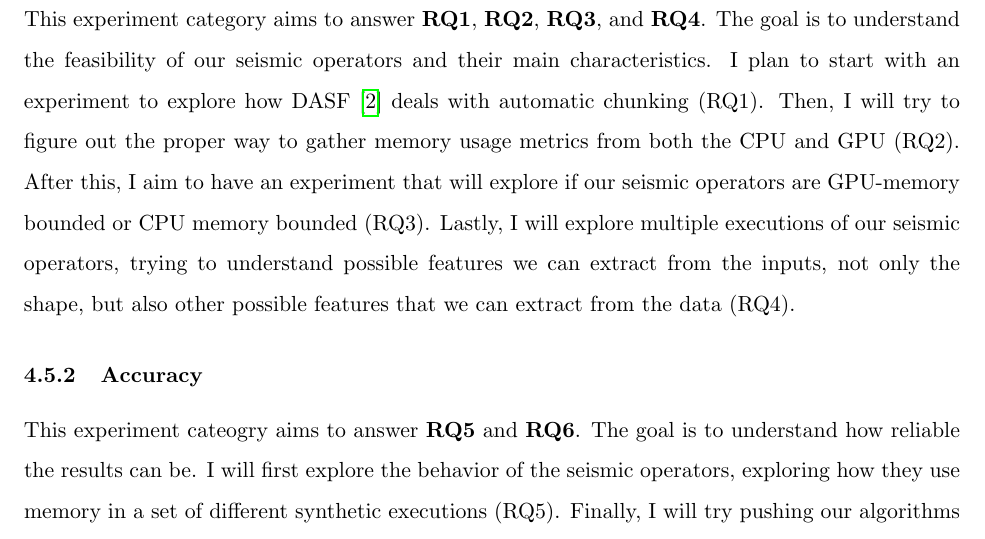
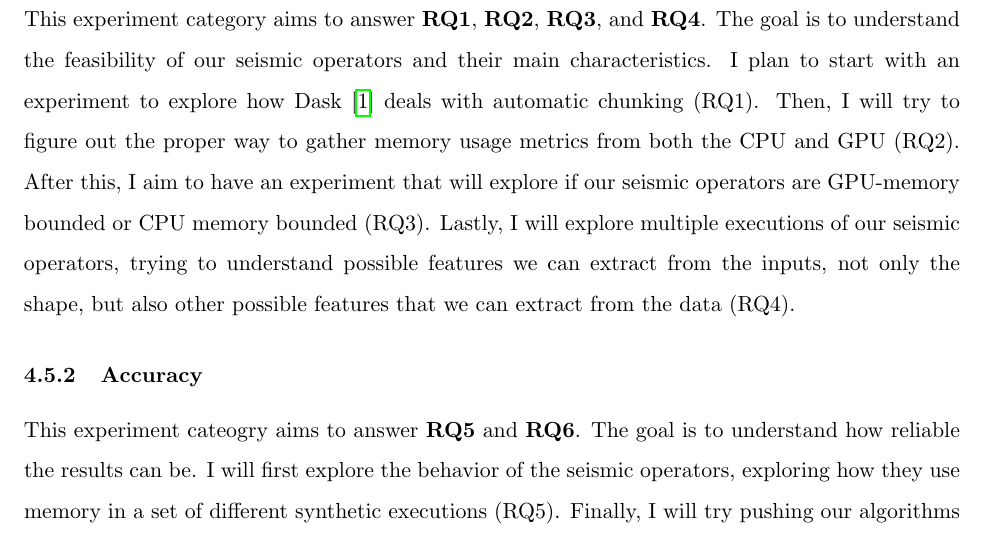
Before and after one commit to delucca-archive/dwsr-eqm, a LaTeX document (main.tex, which reads chapters/4.5-research-questions-and-methodology.tex): part of page 16 of 19, cut so that both start at the same text. Compiled offline with pdfLaTeX.

Commit message:
fix: fixes typo

```diff
--- a/chapters/4.5-research-questions-and-methodology.tex
+++ b/chapters/4.5-research-questions-and-methodology.tex
@@ -16,7 +16,7 @@ Table~\ref{tab:research-questions} summarizes the research questions and their r
     \begin{tabular}{@{}|l|l|l|@{} }
       \toprule
       \multicolumn{1}{|c|}{\textbf{\#}} & \textbf{Question}                                                            & \textbf{Category} \\ \midrule
-      RQ1                               & How \ac{DASF}~\cite{dasf} deals with automatic chunking?                     & Feasibility       \\ \midrule
+      RQ1                               & How Dask~\cite{dask} deals with automatic chunking?                     & Feasibility       \\ \midrule
       RQ2                               & What is the optimal way of gathering memory-usage data?                      & Feasibility       \\ \midrule
       RQ3                               & Are seismic tensorial algorithms memory bounded by the \ac{CPU} or \ac{GPU}? & Feasibility       \\ \midrule
       RQ4                               & Which features do we need to extract from the input data?                    & Feasibility       \\ \midrule
@@ -32,7 +32,7 @@ Table~\ref{tab:research-questions} summarizes the research questions and their r
 
 This experiment category aims to answer \textbf{RQ1}, \textbf{RQ2}, \textbf{RQ3}, and \textbf{RQ4}.
 The goal is to understand the feasibility of our seismic operators and their main characteristics.
-I plan to start with an experiment to explore how \ac{DASF}~\cite{dasf} deals with automatic chunking (RQ1).
+I plan to start with an experiment to explore how Dask~\cite{dask} deals with automatic chunking (RQ1).
 Then, I will try to figure out the proper way to gather memory usage metrics from both the \ac{CPU} and \ac{GPU} (RQ2).
 After this, I aim to have an experiment that will explore if our seismic operators are \ac{GPU}-memory bounded or \ac{CPU} memory bounded (RQ3).
 Lastly, I will explore multiple executions of our seismic operators, trying to understand possible features we can extract from the inputs, not only the shape, but also other possible features that we can extract from the data (RQ4).
```
